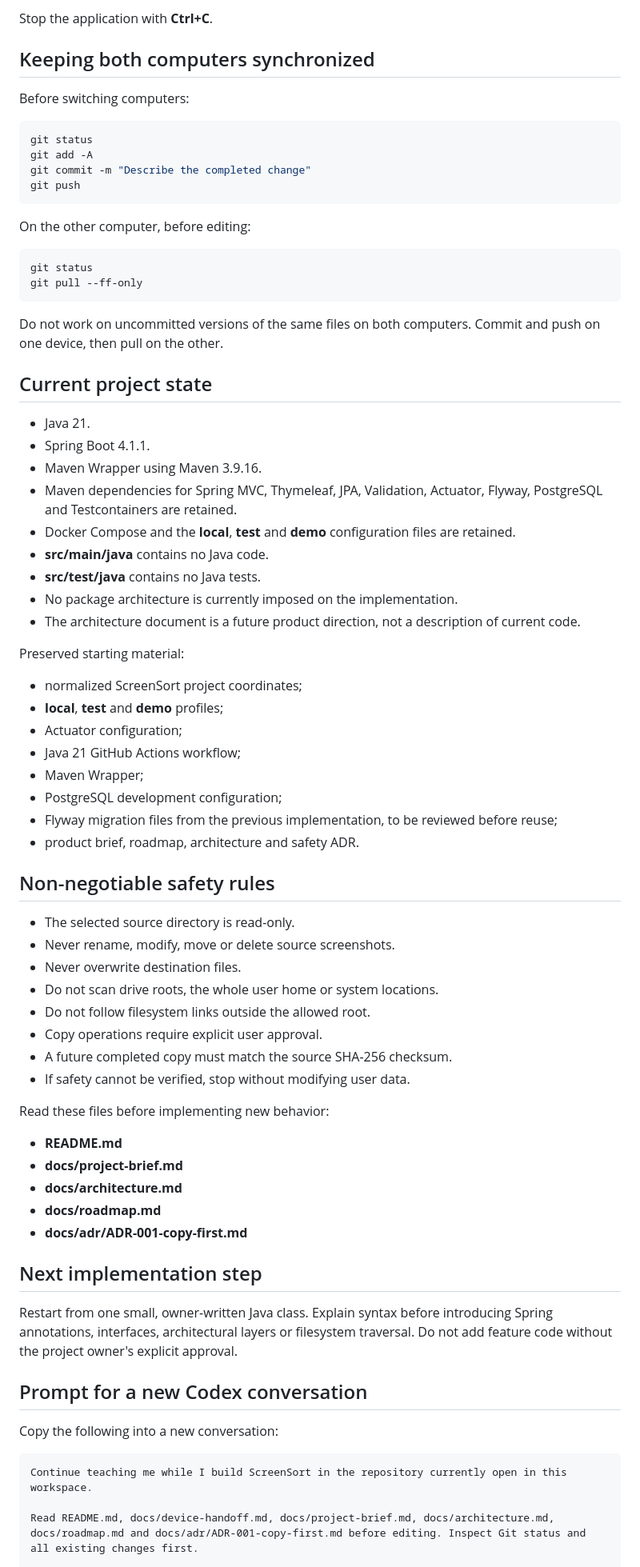
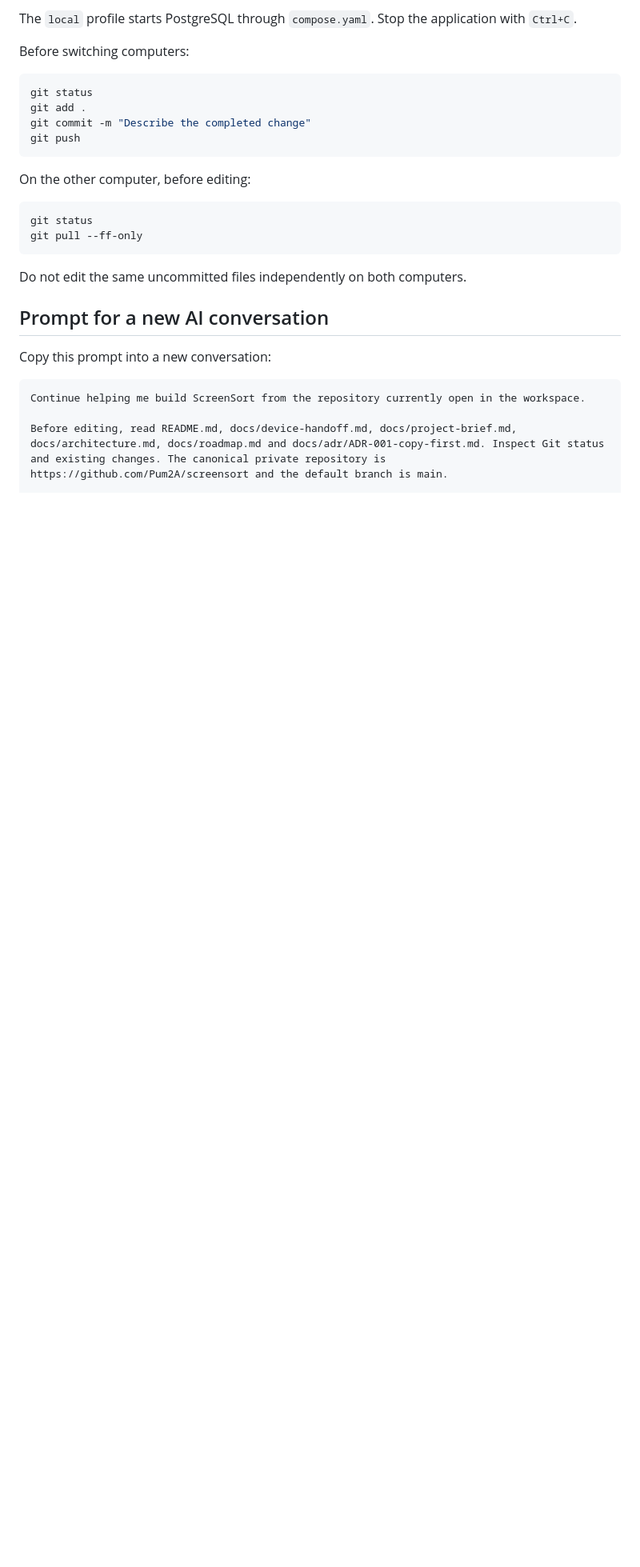
Before and after one commit to Pum2A/screensort, a Markdown page: docs/device-handoff.md, the part around one of its changes. Shown at 80% size. Drawn GitHub-style; blank space fills up the shorter version.

```diff
--- a/docs/device-handoff.md
+++ b/docs/device-handoff.md
@@ -48,78 +188,30 @@ The **local** profile starts PostgreSQL from **compose.yaml**. Check:
 
-Stop the application with **Ctrl+C**.
-
-## Keeping both computers synchronized
+The `local` profile starts PostgreSQL through `compose.yaml`. Stop the application with `Ctrl+C`.
 
 Before switching computers:
 
-~~~powershell
+~~~bash
 git status
-git add -A
+git add .
 git commit -m "Describe the completed change"
 git push
 ~~~
 
 On the other computer, before editing:
 
-~~~powershell
+~~~bash
 git status
 git pull --ff-only
 ~~~
 
-Do not work on uncommitted versions of the same files on both computers. Commit and push on one device, then pull on the other.
+Do not edit the same uncommitted files independently on both computers.
 
-## Current project state
+## Prompt for a new AI conversation
 
-- Java 21.
-- Spring Boot 4.1.1.
-- Maven Wrapper using Maven 3.9.16.
-- Maven dependencies for Spring MVC, Thymeleaf, JPA, Validation, Actuator, Flyway, PostgreSQL and Testcontainers are retained.
-- Docker Compose and the **local**, **test** and **demo** configuration files are retained.
-- **src/main/java** contains no Java code.
-- **src/test/java** contains no Java tests.
-- No package architecture is currently imposed on the implementation.
-- The architecture document is a future product direction, not a description of current code.
-
-Preserved starting material:
-
-- normalized ScreenSort project coordinates;
-- **local**, **test** and **demo** profiles;
-- Actuator configuration;
-- Java 21 GitHub Actions workflow;
-- Maven Wrapper;
-- PostgreSQL development configuration;
-- Flyway migration files from the previous implementation, to be reviewed before reuse;
-- product brief, roadmap, architecture and safety ADR.
-
-## Non-negotiable safety rules
-
-- The selected source directory is read-only.
-- Never rename, modify, move or delete source screenshots.
-- Never overwrite destination files.
-- Do not scan drive roots, the whole user home or system locations.
-- Do not follow filesystem links outside the allowed root.
-- Copy operations require explicit user approval.
-- A future completed copy must match the source SHA-256 checksum.
-- If safety cannot be verified, stop without modifying user data.
-
-Read these files before implementing new behavior:
-
-- **README.md**
-- **docs/project-brief.md**
-- **docs/architecture.md**
-- **docs/roadmap.md**
-- **docs/adr/ADR-001-copy-first.md**
-
-## Next implementation step
-
-Restart from one small, owner-written Java class. Explain syntax before introducing Spring annotations, interfaces, architectural layers or filesystem traversal. Do not add feature code without the project owner's explicit approval.
-
-## Prompt for a new Codex conversation
-
-Copy the following into a new conversation:
+Copy this prompt into a new conversation:
 
 ~~~text
-Continue teaching me while I build ScreenSort in the repository currently open in this workspace.
+Continue helping me build ScreenSort from the repository currently open in the workspace.
 
-Read README.md, docs/device-handoff.md, docs/project-brief.md, docs/architecture.md, docs/roadmap.md and docs/adr/ADR-001-copy-first.md before editing. Inspect Git status and all existing changes first.
+Before editing, read README.md, docs/device-handoff.md, docs/project-brief.md, docs/architecture.md, docs/roadmap.md and docs/adr/ADR-001-copy-first.md. Inspect Git status and existing changes. The canonical private repository is https://github.com/Pum2A/screensort and the default branch is main.
 
```
Also changed, not shown: other parts of docs/device-handoff.md (+166 -26 lines), README.md (+6 -6 lines).
